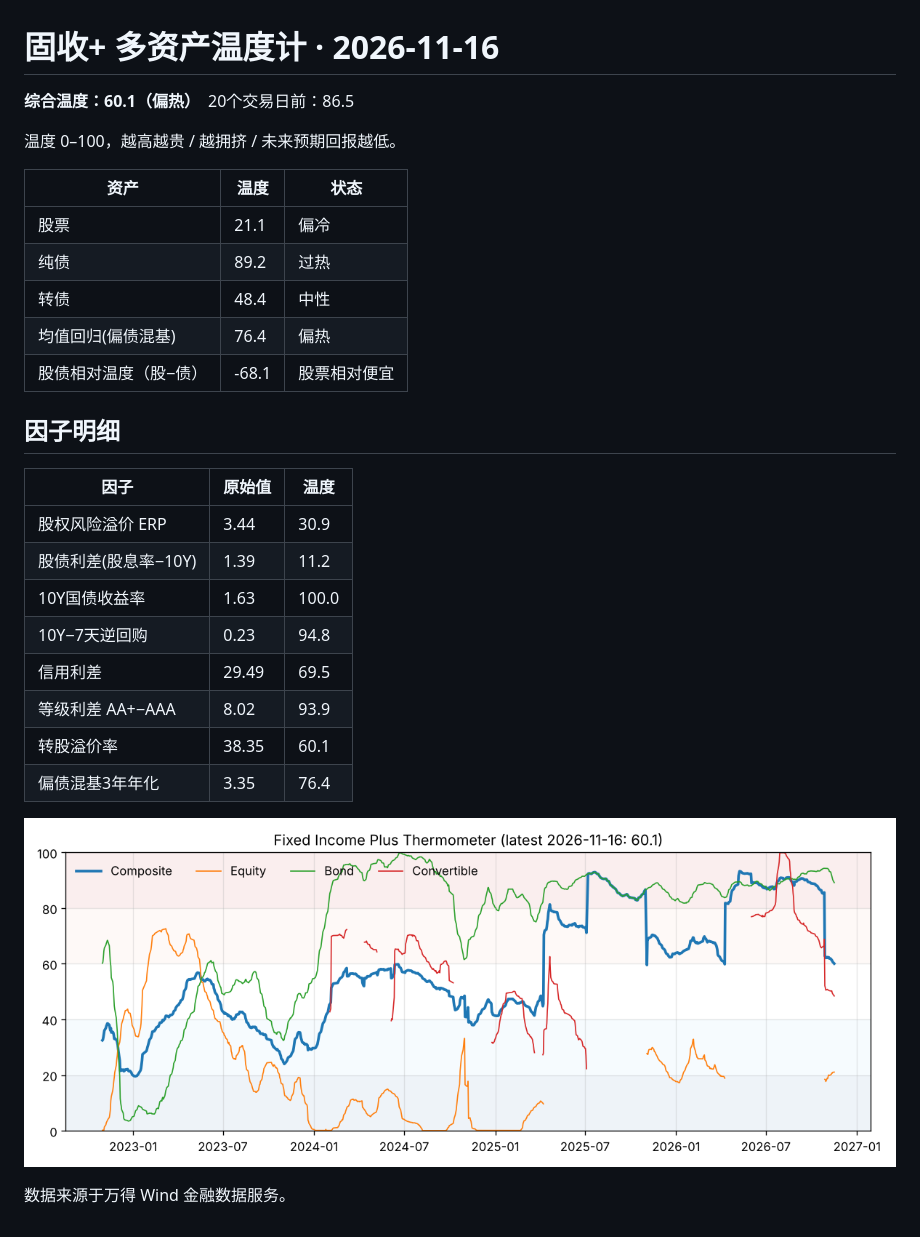
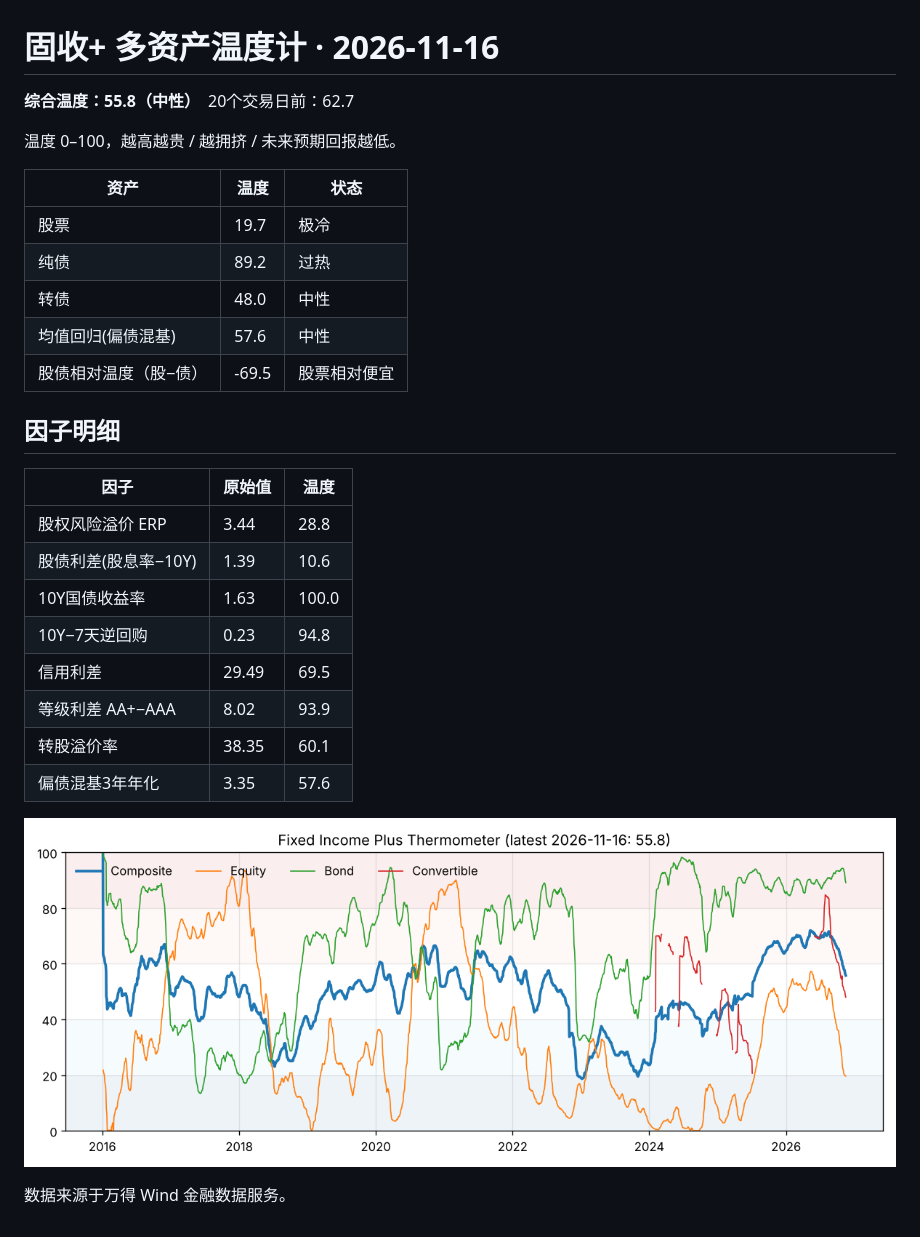
Before and after one commit to oldrabbitcn88/A-share-multiasset-thermometer, a Markdown page: docs/latest.md, the part around the change. Rendered like a GitHub page; pictures changed too: docs/temperature.png.

Commit message:
Backfill 2015+ history from Wind Excel export (y10, omo7d, mtn_aaa3, mtn_aap3, pe, dy)
Co-Authored-By: Claude Opus 5.5 <noreply@anthropic.com>
Claude-Session: https://claude.ai/code/session_01PRDsfHrk4fpkc91EP1B8jQ

```diff
--- a/docs/latest.md
+++ b/docs/latest.md
@@ -1,29 +1,29 @@
 # 固收+ 多资产温度计 · 2026-11-16
 
-**综合温度：60.1（偏热）**　20个交易日前：86.5
+**综合温度：55.8（中性）**　20个交易日前：62.7
 
 温度 0–100，越高越贵 / 越拥挤 / 未来预期回报越低。
 
 | 资产 | 温度 | 状态 |
 |---|---|---|
-| 股票 | 21.1 | 偏冷 |
+| 股票 | 19.7 | 极冷 |
 | 纯债 | 89.2 | 过热 |
-| 转债 | 48.4 | 中性 |
-| 均值回归(偏债混基) | 76.4 | 偏热 |
-| 股债相对温度（股−债） | -68.1 | 股票相对便宜 |
+| 转债 | 48.0 | 中性 |
+| 均值回归(偏债混基) | 57.6 | 中性 |
+| 股债相对温度（股−债） | -69.5 | 股票相对便宜 |
 
 ## 因子明细
 
 | 因子 | 原始值 | 温度 |
 |---|---|---|
-| 股权风险溢价 ERP | 3.44 | 30.9 |
-| 股债利差(股息率−10Y) | 1.39 | 11.2 |
+| 股权风险溢价 ERP | 3.44 | 28.8 |
+| 股债利差(股息率−10Y) | 1.39 | 10.6 |
 | 10Y国债收益率 | 1.63 | 100.0 |
 | 10Y−7天逆回购 | 0.23 | 94.8 |
 | 信用利差 | 29.49 | 69.5 |
 | 等级利差 AA+−AAA | 8.02 | 93.9 |
 | 转股溢价率 | 38.35 | 60.1 |
-| 偏债混基3年年化 | 3.35 | 76.4 |
+| 偏债混基3年年化 | 3.35 | 57.6 |
 
 ![温度走势](temperature.png)
 
```
Also changed, not shown: 7 other files.
